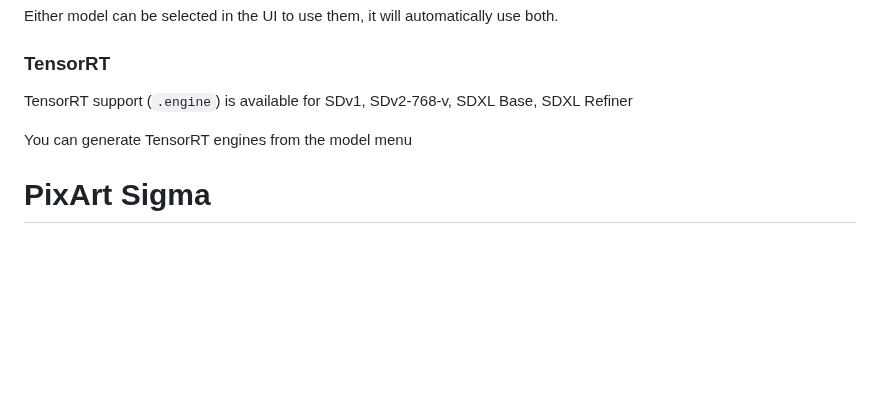
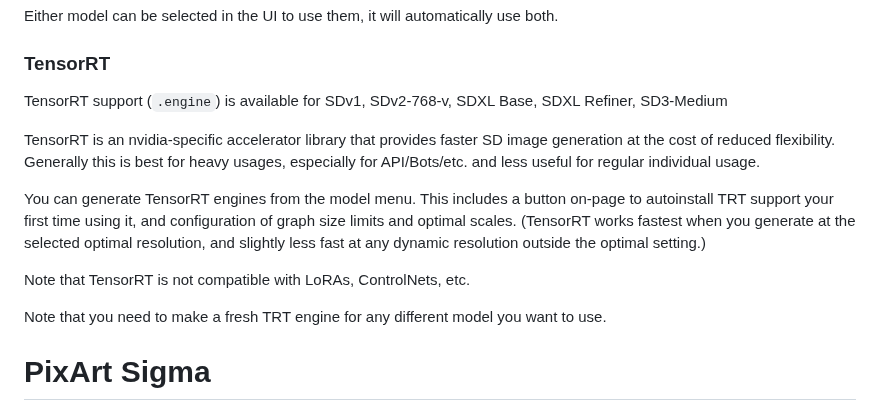
Before and after one commit to xxstarfruitxx/backpacking, a Markdown page: docs/Model Support.md, the part around the change. Drawn GitHub-style; blank space fills up the shorter version.

Commit message:
fix trt docs

```diff
--- a/docs/Model Support.md
+++ b/docs/Model Support.md
@@ -62,9 +62,15 @@ Either model can be selected in the UI to use them, it will automatically use bo
 
 ### TensorRT
 
-TensorRT support (`.engine`) is available for SDv1, SDv2-768-v, SDXL Base, SDXL Refiner
+TensorRT support (`.engine`) is available for SDv1, SDv2-768-v, SDXL Base, SDXL Refiner, SD3-Medium
 
-You can generate TensorRT engines from the model menu
+TensorRT is an nvidia-specific accelerator library that provides faster SD image generation at the cost of reduced flexibility. Generally this is best for heavy usages, especially for API/Bots/etc. and less useful for regular individual usage.
+
+You can generate TensorRT engines from the model menu. This includes a button on-page to autoinstall TRT support your first time using it, and configuration of graph size limits and optimal scales. (TensorRT works fastest when you generate at the selected optimal resolution, and slightly less fast at any dynamic resolution outside the optimal setting.)
+
+Note that TensorRT is not compatible with LoRAs, ControlNets, etc.
+
+Note that you need to make a fresh TRT engine for any different model you want to use.
 
 # PixArt Sigma
 
```
